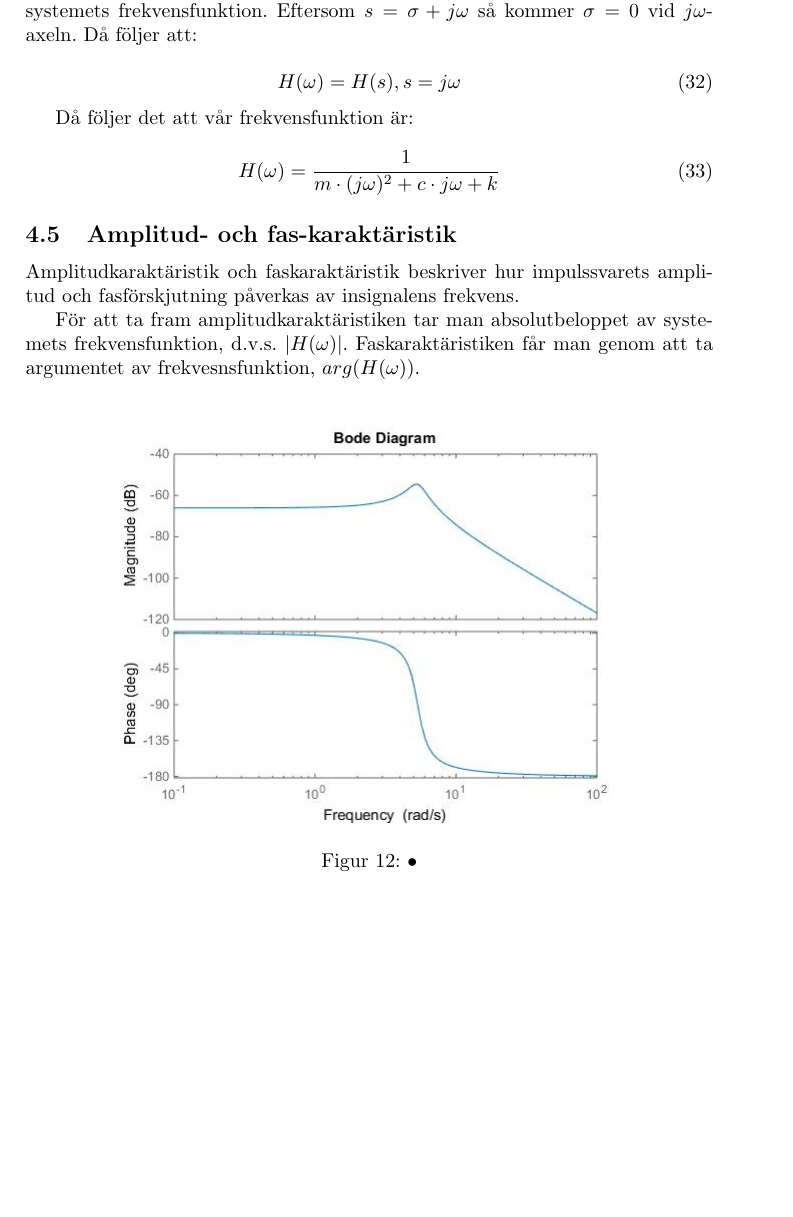
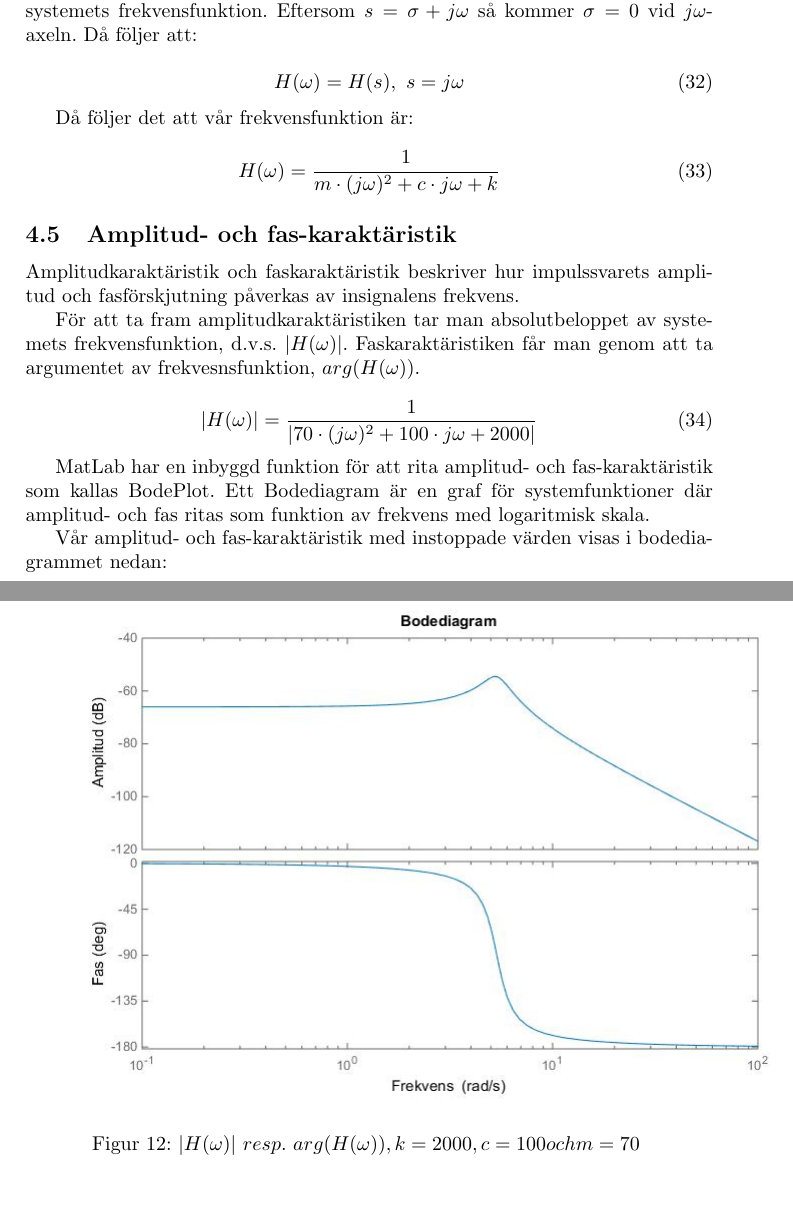
Before and after one commit to bangerius/Svangningssystem, a LaTeX document (Studsmatta.tex): part of page 16 of 21 before the commit and two parts of pages 16 and 17 of 21 after it, the two joined at a grey line, cut so that both start at the same text, the shorter picture padded with empty space. Compiled offline with pdfLaTeX.

Commit message:
Amp.fas.kar
Text och upd. bild

```diff
--- a/Studsmatta.tex
+++ b/Studsmatta.tex
@@ -432,7 +432,7 @@ I_{impuls}= & \int_{0}^{\infty}\left|\frac{e^{-\alpha\cdot t}}{\omega_0 \cdot m}
 Eftersom vårt system är stabilt kan vi enkelt översätta systemfunktionen till systemets frekvensfunktion. Eftersom $s = \sigma + j\omega$ så kommer $\sigma = 0$ vid $j\omega$-axeln. Då följer att:
 
 \begin{equation}
-H(\omega) = H(s), s = j\omega
+H(\omega) = H(s), \  s = j\omega
 \end{equation}
 
 Då följer det att vår frekvensfunktion är:
@@ -448,11 +448,19 @@ Amplitudkaraktäristik och faskaraktäristik beskriver hur impulssvarets amplitu
 
 För att ta fram amplitudkaraktäristiken tar man absolutbeloppet av systemets frekvensfunktion, d.v.s. $|H(\omega)|$. Faskaraktäristiken får man genom att ta argumentet av frekvesnsfunktion, $arg(H(\omega))$.
 
+\begin{equation}
+|H(\omega)| = \frac{1}{|70\cdot (j\omega)^2 + 100 \cdot j\omega + 2000|}
+\end{equation}
+
+MatLab har en inbyggd funktion för att rita amplitud- och fas-karaktäristik som kallas BodePlot. Ett Bodediagram är en graf för systemfunktioner där amplitud- och fas ritas som funktion av frekvens med logaritmisk skala.
+
+Vår amplitud- och fas-karaktäristik med instoppade värden visas i bodediagrammet nedan:
+
 
 \begin{figure}[h]
 \begin{center}
 \includegraphics[scale=0.5]{BodePlot(FasAmpKar)}
-\caption{•}
+\caption{$|H(\omega)| \ resp. \ arg(H(\omega)), k = 2000, c = 100 och m = 70$ }
 \end{center}
 \end{figure}
 
```
Also changed, not shown: BodePlot(FasAmpKar).jpg.
